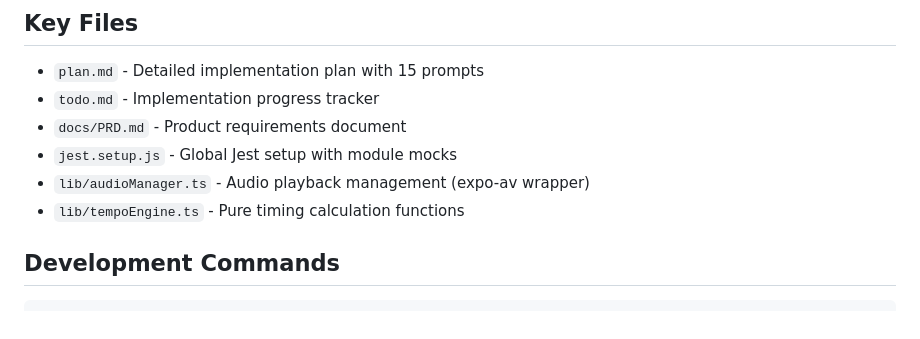
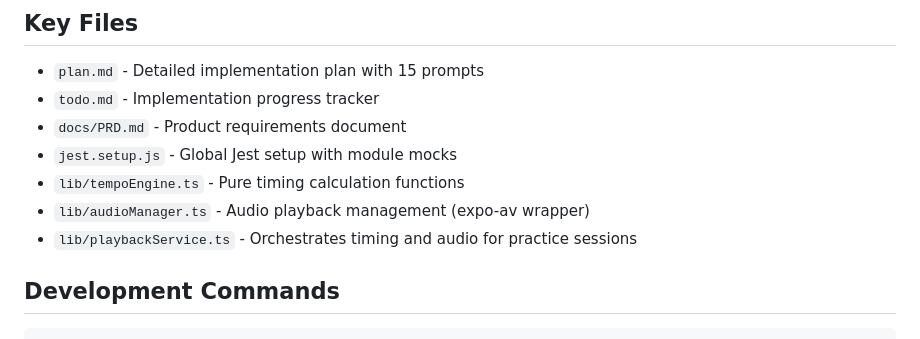
Before and after one commit to samiur/protempo, a Markdown page: CLAUDE.md, the part around the change. Rendered like a GitHub page.

Commit message:
docs: add playbackService to key files in CLAUDE.md

```diff
--- a/CLAUDE.md
+++ b/CLAUDE.md
@@ -41,8 +41,9 @@ ProTempo is a cross-platform mobile app that helps golfers improve swing consist
 - `todo.md` - Implementation progress tracker
 - `docs/PRD.md` - Product requirements document
 - `jest.setup.js` - Global Jest setup with module mocks
+- `lib/tempoEngine.ts` - Pure timing calculation functions
 - `lib/audioManager.ts` - Audio playback management (expo-av wrapper)
-- `lib/tempoEngine.ts` - Pure timing calculation functions
+- `lib/playbackService.ts` - Orchestrates timing and audio for practice sessions
 
 ## Development Commands
 
```
